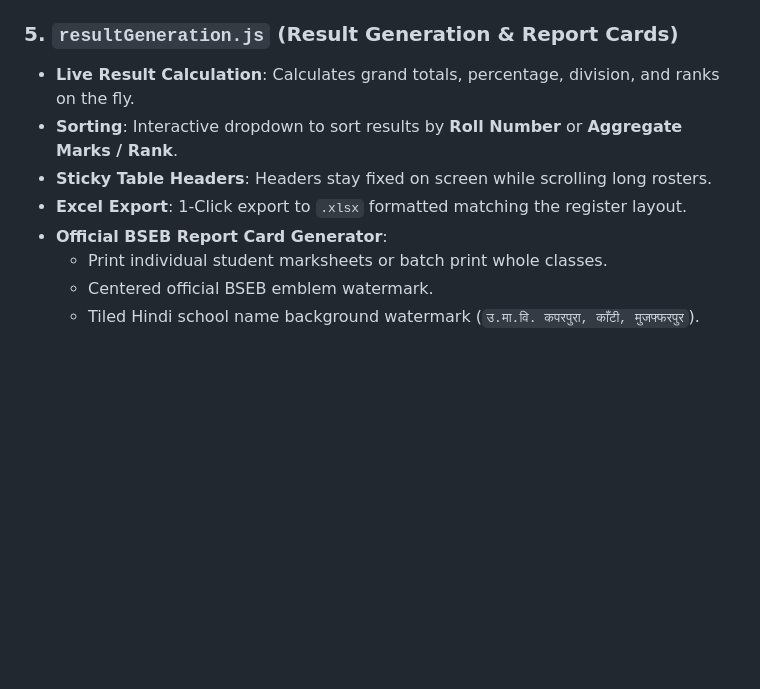
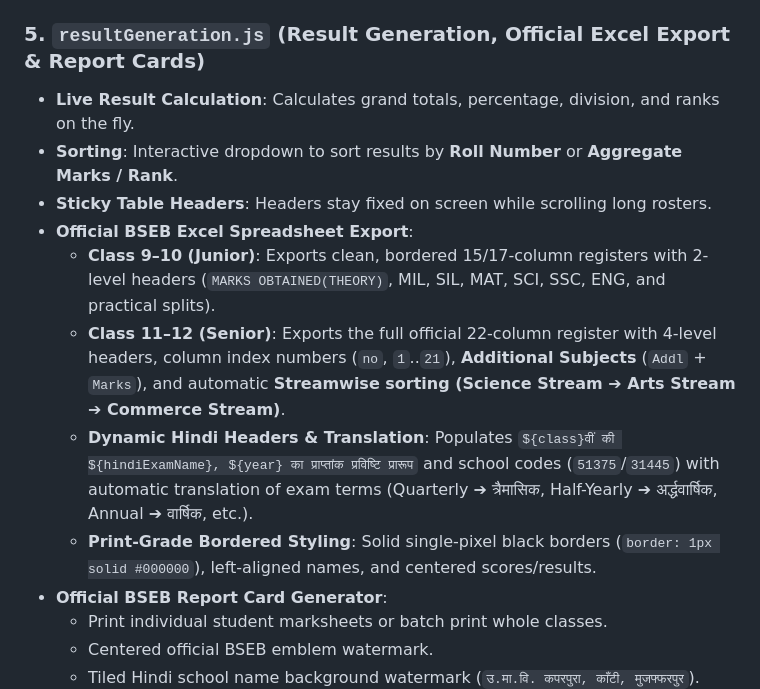
Before and after one commit to EternalStud/uhskaparpura-admin-web, a Markdown page: README.md, the part around the change. Drawn GitHub-style; blank space fills up the shorter version.

Commit message:
docs: update admin-web README with official BSEB Excel export details

```diff
--- a/README.md
+++ b/README.md
@@ -34,11 +34,15 @@ The Admin Web Portal is a modern Single Page Application (SPA) built for Headmas
 * **Absent Marker ("A")**: Entering `"A"` marks the student as absent cleanly without corrupting numeric operations.
 * **Class 9-10 SST Practicals**: Separate inputs for `LIT.ACT` (10 Marks) and `Project Work` (10 Marks).
 
-### 5. `resultGeneration.js` (Result Generation & Report Cards)
+### 5. `resultGeneration.js` (Result Generation, Official Excel Export & Report Cards)
 * **Live Result Calculation**: Calculates grand totals, percentage, division, and ranks on the fly.
 * **Sorting**: Interactive dropdown to sort results by **Roll Number** or **Aggregate Marks / Rank**.
 * **Sticky Table Headers**: Headers stay fixed on screen while scrolling long rosters.
-* **Excel Export**: 1-Click export to `.xlsx` formatted matching the register layout.
+* **Official BSEB Excel Spreadsheet Export**:
+  * **Class 9–10 (Junior)**: Exports clean, bordered 15/17-column registers with 2-level headers (`MARKS OBTAINED(THEORY)`, MIL, SIL, MAT, SCI, SSC, ENG, and practical splits).
+  * **Class 11–12 (Senior)**: Exports the full official 22-column register with 4-level headers, column index numbers (`no`, `1`..`21`), **Additional Subjects** (`Addl` + `Marks`), and automatic **Streamwise sorting (Science Stream ➔ Arts Stream ➔ Commerce Stream)**.
+  * **Dynamic Hindi Headers & Translation**: Populates `${class}वीं की ${hindiExamName}, ${year} का प्राप्तांक प्रविष्टि प्रारूप` and school codes (`51375`/`31445`) with automatic translation of exam terms (Quarterly ➔ त्रैमासिक, Half-Yearly ➔ अर्द्धवार्षिक, Annual ➔ वार्षिक, etc.).
+  * **Print-Grade Bordered Styling**: Solid single-pixel black borders (`border: 1px solid #000000`), left-aligned names, and centered scores/results.
 * **Official BSEB Report Card Generator**:
   * Print individual student marksheets or batch print whole classes.
   * Centered official BSEB emblem watermark.
```
